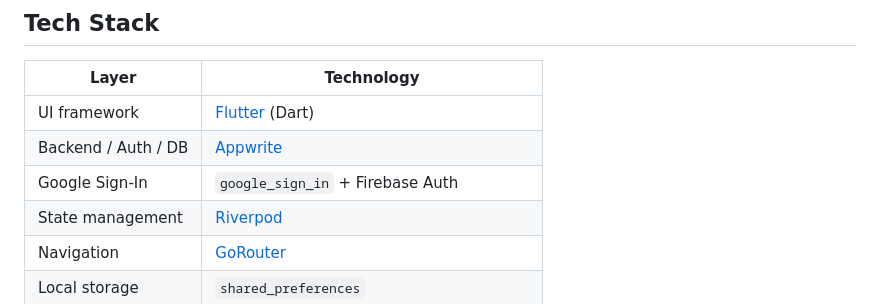
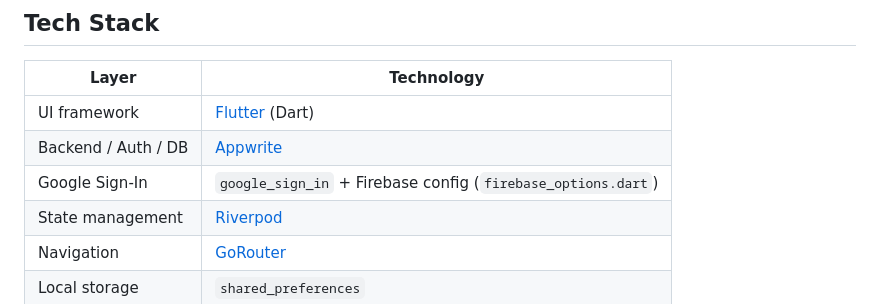
Before and after one commit to Reagandennis/Flameup, a Markdown page: README.md, the part around one of its changes. Rendered like a GitHub page.

```diff
--- a/README.md
+++ b/README.md
@@ -94,7 +94,7 @@ The long-term goal is for Flameup to be the productivity app you *want* to open
 |-------|-----------|
 | UI framework | [Flutter](https://flutter.dev) (Dart) |
 | Backend / Auth / DB | [Appwrite](https://appwrite.io) |
-| Google Sign-In | `google_sign_in` + Firebase Auth |
+| Google Sign-In | `google_sign_in` + Firebase config (`firebase_options.dart`) |
 | State management | [Riverpod](https://riverpod.dev) |
 | Navigation | [GoRouter](https://pub.dev/packages/go_router) |
 | Local storage | `shared_preferences` |
```
Also changed, not shown: other parts of README.md (+1 -1 lines).
